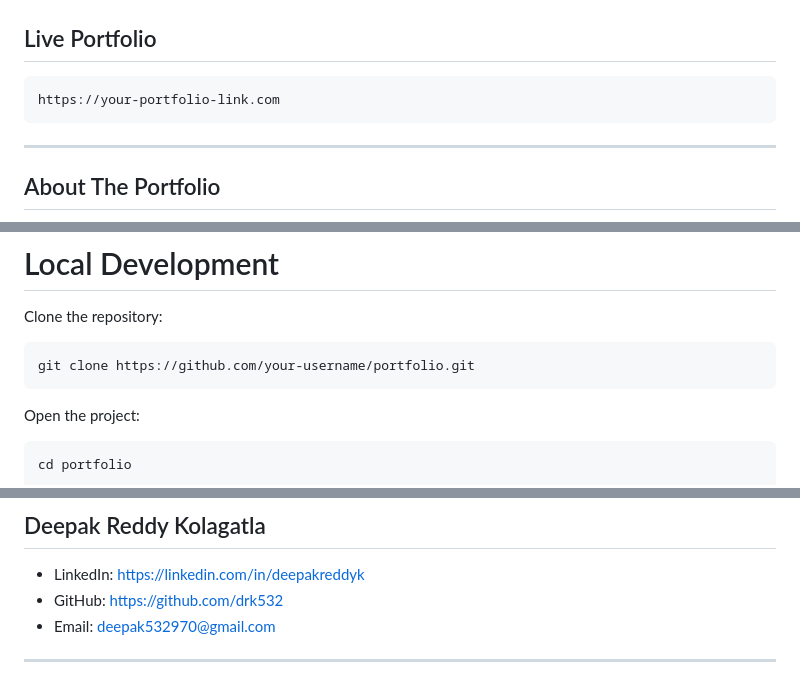
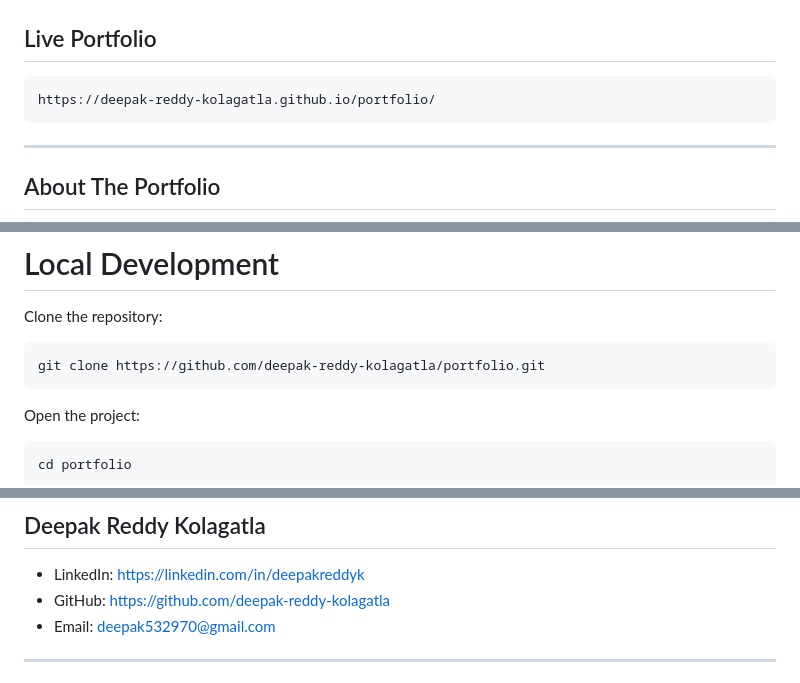
Before and after one commit to deepak-reddy-kolagatla/deepak-reddy-kolagatla-portfolio, a Markdown page: README.md, 3 parts joined by grey strips. Drawn GitHub-style.

Commit message:
Pushing the Init Code

````diff
--- a/README.md
+++ b/README.md
@@ -3,7 +3,7 @@
 ## Live Portfolio
 
 ```text
-https://your-portfolio-link.com
+https://deepak-reddy-kolagatla.github.io/portfolio/
 ```
 
 ---
@@ -171,7 +171,7 @@ GenAI-powered Retrieval-Augmented Generation (RAG) platform enabling semantic po
 Clone the repository:
 
 ```bash
-git clone https://github.com/your-username/portfolio.git
+git clone https://github.com/deepak-reddy-kolagatla/portfolio.git
 ```
 
 Open the project:
@@ -205,7 +205,7 @@ The portfolio can be hosted using:
 ## Deepak Reddy Kolagatla
 
 - LinkedIn: https://linkedin.com/in/deepakreddyk
-- GitHub: https://github.com/drk532
+- GitHub: https://github.com/deepak-reddy-kolagatla
 - Email: deepak532970@gmail.com
 
 ---
````
